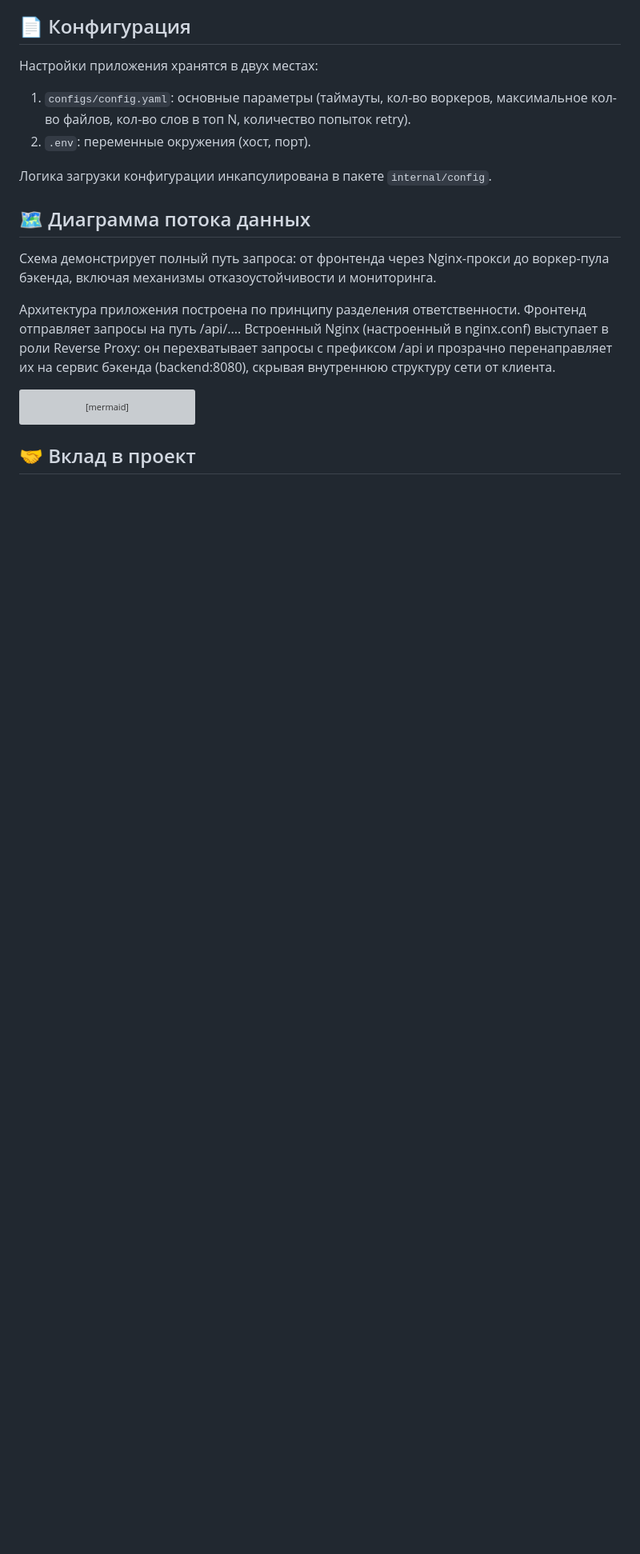
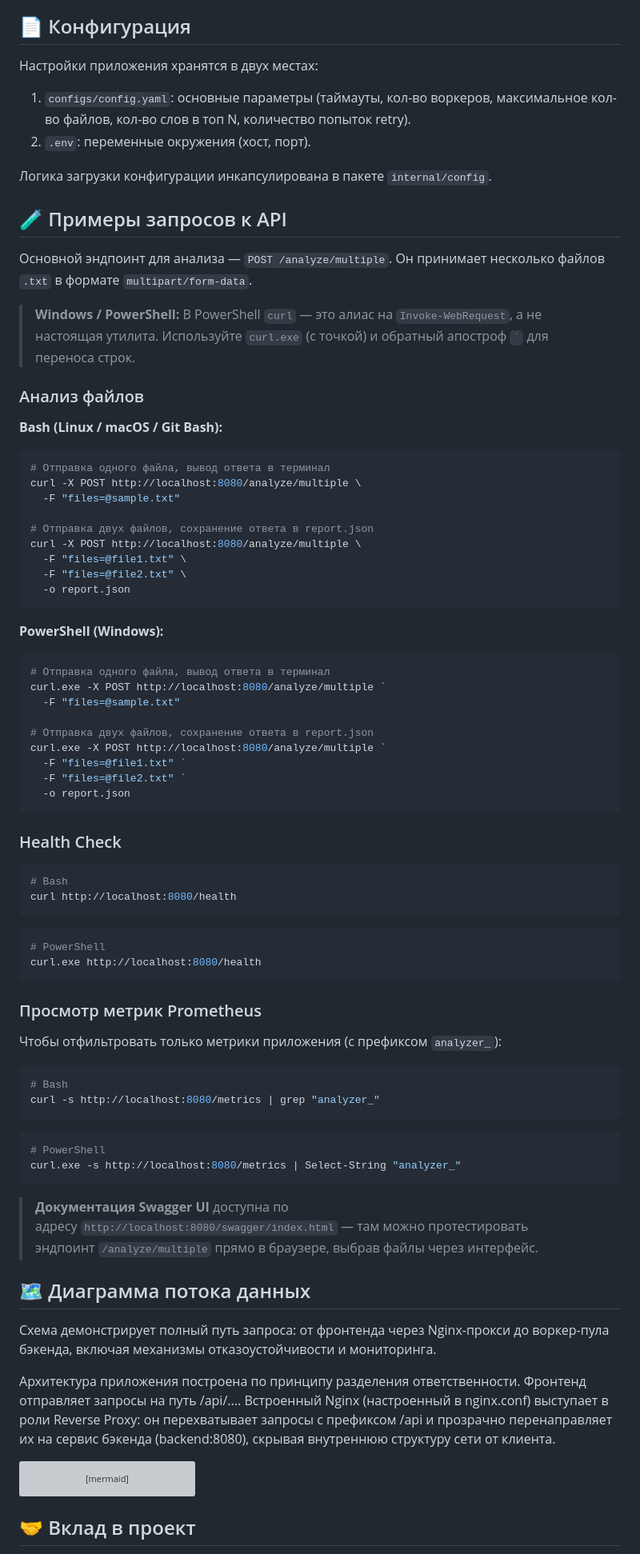
Before and after one commit to coddemn/TextAnalyzer, a Markdown page: README.md, the part around the change. Shown at 80% size. GitHub-like rendering; blank space fills up the shorter version; grey boxes are pictures that could not be loaded.

`````diff
--- a/README.md
+++ b/README.md
@@ -151,6 +151,69 @@ TextAnalyzer/
 
 Логика загрузки конфигурации инкапсулирована в пакете `internal/config`.
 
+## 🧪 Примеры запросов к API
+
+Основной эндпоинт для анализа — `POST /analyze/multiple`. Он принимает несколько файлов `.txt` в формате `multipart/form-data`.
+
+> **Windows / PowerShell:** В PowerShell `curl` — это алиас на `Invoke-WebRequest`, а не настоящая утилита. Используйте `curl.exe` (с точкой) и обратный апостроф `` ` `` для переноса строк.
+
+### Анализ файлов
+
+**Bash (Linux / macOS / Git Bash):**
+```bash
+# Отправка одного файла, вывод ответа в терминал
+curl -X POST http://localhost:8080/analyze/multiple \
+  -F "files=@sample.txt"
+
+# Отправка двух файлов, сохранение ответа в report.json
+curl -X POST http://localhost:8080/analyze/multiple \
+  -F "files=@file1.txt" \
+  -F "files=@file2.txt" \
+  -o report.json
+````
+
+**PowerShell (Windows):**
+
+```powershell
+# Отправка одного файла, вывод ответа в терминал
+curl.exe -X POST http://localhost:8080/analyze/multiple `
+  -F "files=@sample.txt"
+
+# Отправка двух файлов, сохранение ответа в report.json
+curl.exe -X POST http://localhost:8080/analyze/multiple `
+  -F "files=@file1.txt" `
+  -F "files=@file2.txt" `
+  -o report.json
+```
+
+### Health Check
+
+```bash
+# Bash
+curl http://localhost:8080/health
+```
+
+```powershell
+# PowerShell
+curl.exe http://localhost:8080/health
+```
+
+### Просмотр метрик Prometheus
+
+Чтобы отфильтровать только метрики приложения (с префиксом `analyzer_`):
+
+```bash
+# Bash
+curl -s http://localhost:8080/metrics | grep "analyzer_"
+```
+
+```powershell
+# PowerShell
+curl.exe -s http://localhost:8080/metrics | Select-String "analyzer_"
+```
+
+> **Документация Swagger UI** доступна по адресу `http://localhost:8080/swagger/index.html` — там можно протестировать эндпоинт `/analyze/multiple` прямо в браузере, выбрав файлы через интерфейс.
+
 ## 🗺️ Диаграмма потока данных
 
 Схема демонстрирует полный путь запроса: от фронтенда через Nginx-прокси до воркер-пула бэкенда, включая механизмы отказоустойчивости и мониторинга.
`````
